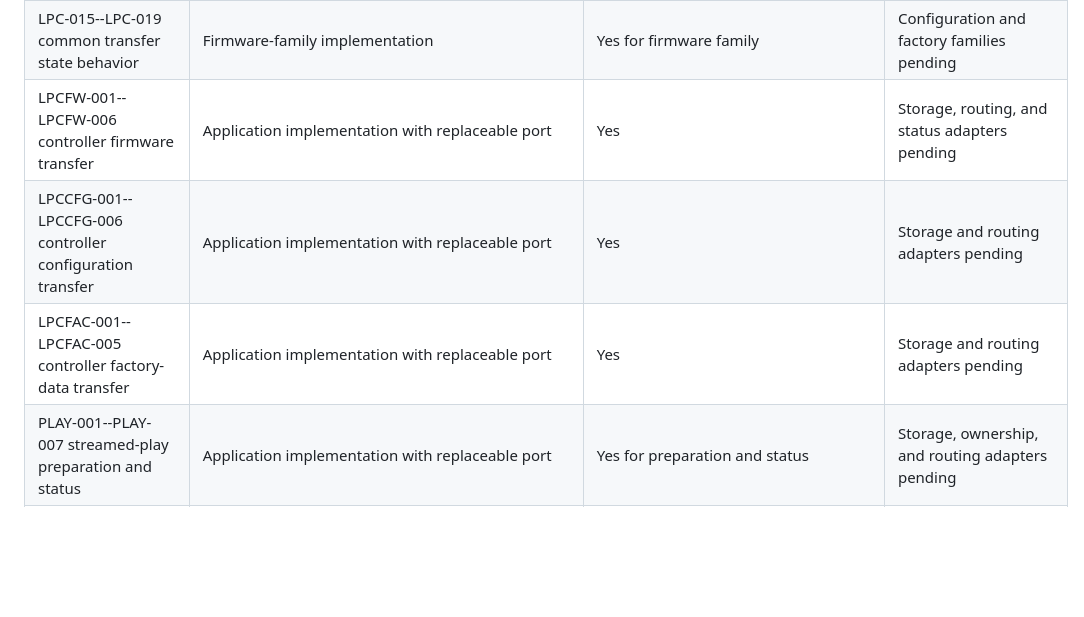
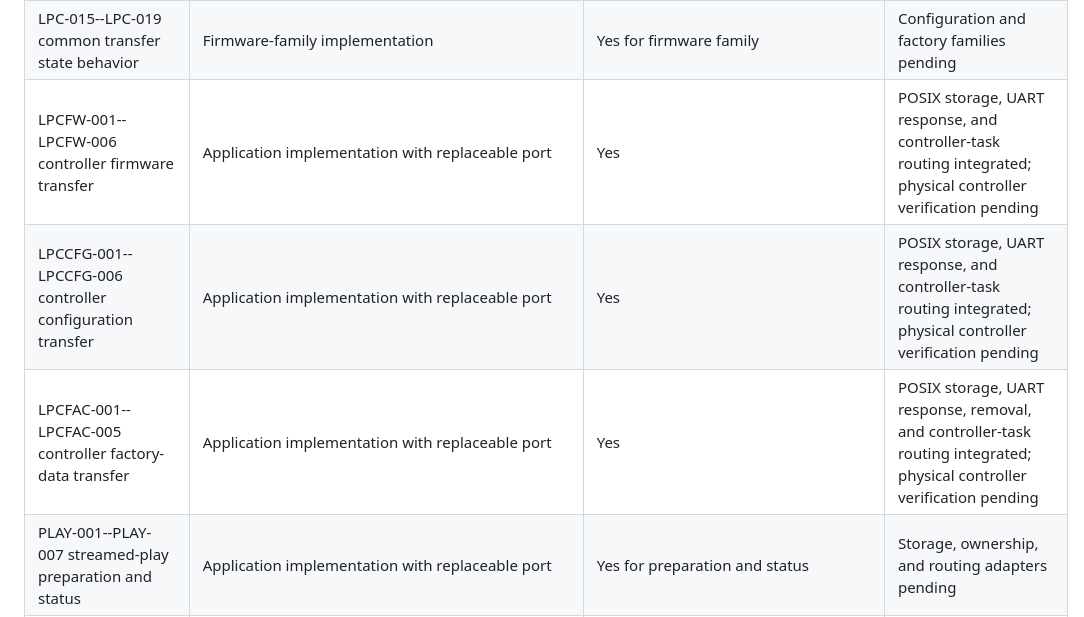
Before and after one commit to moinois/z1-esp32-firmware, a Markdown page: docs/requirements.md, the part around the change. GitHub-like rendering; blank space fills up the shorter version.

Commit message:
Update controller transfer traceability

```diff
--- a/docs/requirements.md
+++ b/docs/requirements.md
@@ -62,9 +62,9 @@ ESP-IDF behavior has either a target test or a documented hardware test.
 | UART-002 bounded controller reads | ESP-IDF adapter | Exact settings verified | Adapter startup deferred by BOOT-012 |
 | LPC-010--LPC-014 common controller-transfer wire layer | Application implementation | Partial: 010--012, 014 queue and parsing | Service integration pending |
 | LPC-015--LPC-019 common transfer state behavior | Firmware-family implementation | Yes for firmware family | Configuration and factory families pending |
-| LPCFW-001--LPCFW-006 controller firmware transfer | Application implementation with replaceable port | Yes | Storage, routing, and status adapters pending |
-| LPCCFG-001--LPCCFG-006 controller configuration transfer | Application implementation with replaceable port | Yes | Storage and routing adapters pending |
-| LPCFAC-001--LPCFAC-005 controller factory-data transfer | Application implementation with replaceable port | Yes | Storage and routing adapters pending |
+| LPCFW-001--LPCFW-006 controller firmware transfer | Application implementation with replaceable port | Yes | POSIX storage, UART response, and controller-task routing integrated; physical controller verification pending |
+| LPCCFG-001--LPCCFG-006 controller configuration transfer | Application implementation with replaceable port | Yes | POSIX storage, UART response, and controller-task routing integrated; physical controller verification pending |
+| LPCFAC-001--LPCFAC-005 controller factory-data transfer | Application implementation with replaceable port | Yes | POSIX storage, UART response, removal, and controller-task routing integrated; physical controller verification pending |
 | PLAY-001--PLAY-007 streamed-play preparation and status | Application implementation with replaceable port | Yes for preparation and status | Storage, ownership, and routing adapters pending |
 | PLAY-010--PLAY-011, PLAY-018 play controller lifecycle | Application implementation with replaceable port | Start, validation, observer, and terminal cases | Data and goto exchange pending |
 | PLAY-007, PLAY-014 streamed-play logical lines | Application implementation with replaceable source | NUL, chunk, length, EOF, and failure cases | Data and goto aggregation pending |
```
